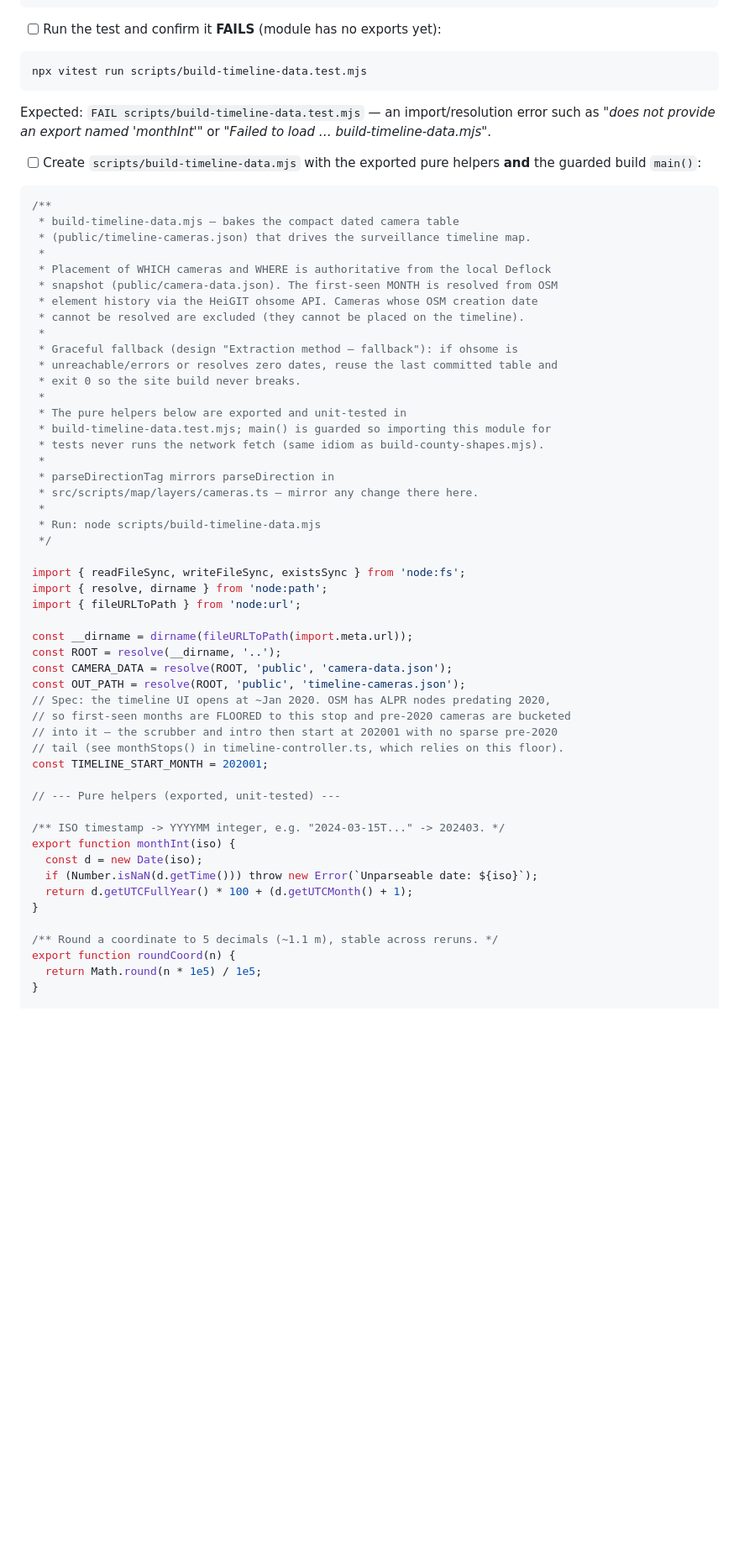
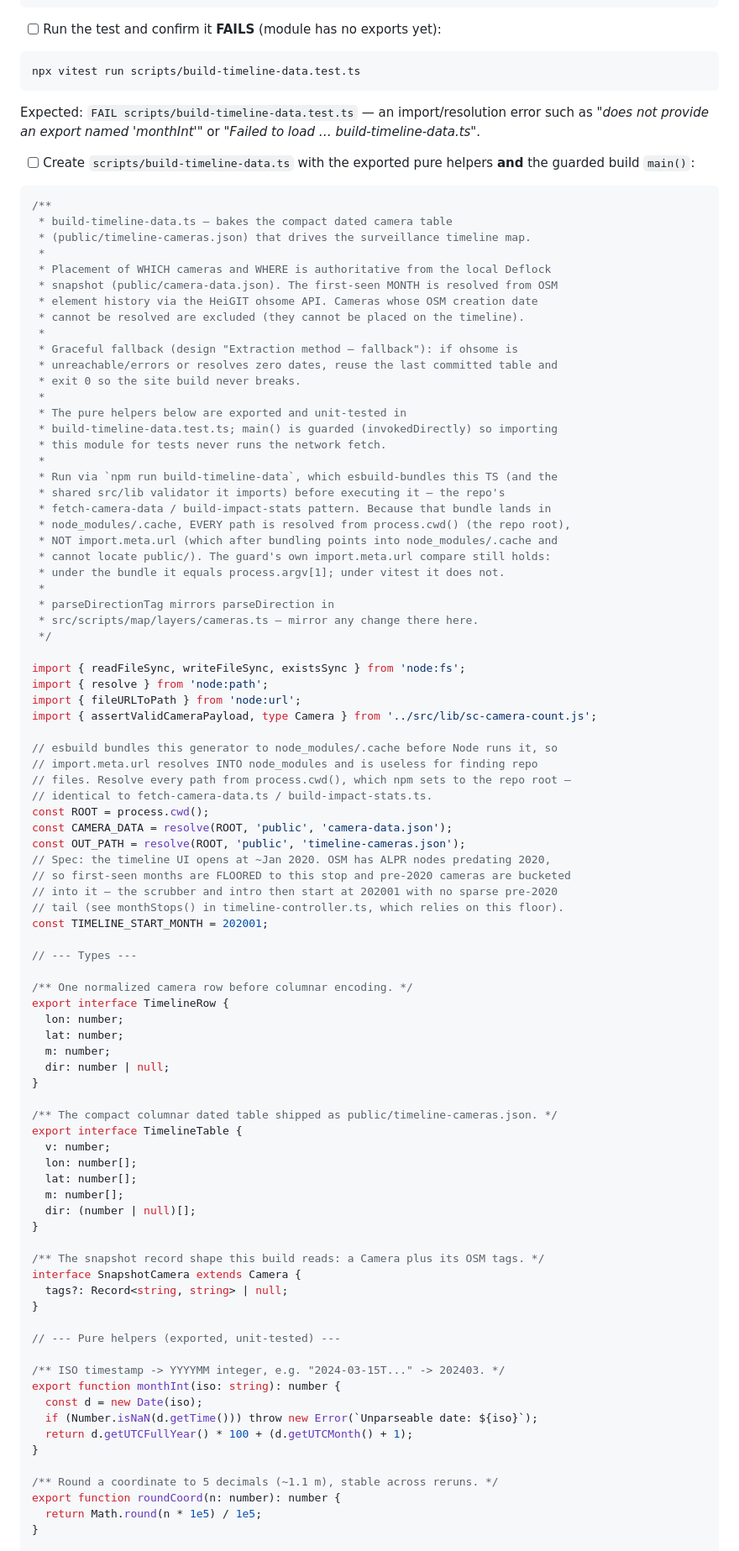
Before and after one commit to TimSimpsonJr/deflocksc-website, a Markdown page: docs/plans/2026-09-04-surveillance-timeline-map-plan.md, the part around one of its changes. Shown at 84% size. Drawn GitHub-style; blank space fills up the shorter version.

````diff
--- a/docs/plans/2026-09-04-surveillance-timeline-map-plan.md
+++ b/docs/plans/2026-09-04-surveillance-timeline-map-plan.md
@@ -195,15 +196,15 @@ describe('chooseOutput (graceful fallback)', () => {
 - [ ] Run the test and confirm it **FAILS** (module has no exports yet):
 
 ```
-npx vitest run scripts/build-timeline-data.test.mjs
-```
-Expected: `FAIL scripts/build-timeline-data.test.mjs` — an import/resolution error such as *"does not provide an export named 'monthInt'"* or *"Failed to load … build-timeline-data.mjs"*.
-
-- [ ] Create `scripts/build-timeline-data.mjs` with the exported pure helpers **and** the guarded build `main()`:
-
-```js
+npx vitest run scripts/build-timeline-data.test.ts
+```
+Expected: `FAIL scripts/build-timeline-data.test.ts` — an import/resolution error such as *"does not provide an export named 'monthInt'"* or *"Failed to load … build-timeline-data.ts"*.
+
+- [ ] Create `scripts/build-timeline-data.ts` with the exported pure helpers **and** the guarded build `main()`:
+
+```ts
 /**
- * build-timeline-data.mjs — bakes the compact dated camera table
+ * build-timeline-data.ts — bakes the compact dated camera table
  * (public/timeline-cameras.json) that drives the surveillance timeline map.
  *
  * Placement of WHICH cameras and WHERE is authoritative from the local Deflock
@@ -216,21 +217,31 @@ Expected: `FAIL scripts/build-timeline-data.test.mjs` — an import/resolution e
  * exit 0 so the site build never breaks.
  *
  * The pure helpers below are exported and unit-tested in
- * build-timeline-data.test.mjs; main() is guarded so importing this module for
- * tests never runs the network fetch (same idiom as build-county-shapes.mjs).
+ * build-timeline-data.test.ts; main() is guarded (invokedDirectly) so importing
+ * this module for tests never runs the network fetch.
+ *
+ * Run via `npm run build-timeline-data`, which esbuild-bundles this TS (and the
+ * shared src/lib validator it imports) before executing it — the repo's
+ * fetch-camera-data / build-impact-stats pattern. Because that bundle lands in
+ * node_modules/.cache, EVERY path is resolved from process.cwd() (the repo root),
+ * NOT import.meta.url (which after bundling points into node_modules/.cache and
+ * cannot locate public/). The guard's own import.meta.url compare still holds:
+ * under the bundle it equals process.argv[1]; under vitest it does not.
  *
  * parseDirectionTag mirrors parseDirection in
  * src/scripts/map/layers/cameras.ts — mirror any change there here.
- *
- * Run: node scripts/build-timeline-data.mjs
  */
 
 import { readFileSync, writeFileSync, existsSync } from 'node:fs';
-import { resolve, dirname } from 'node:path';
+import { resolve } from 'node:path';
 import { fileURLToPath } from 'node:url';
-
-const __dirname = dirname(fileURLToPath(import.meta.url));
-const ROOT = resolve(__dirname, '..');
+import { assertValidCameraPayload, type Camera } from '../src/lib/sc-camera-count.js';
+
+// esbuild bundles this generator to node_modules/.cache before Node runs it, so
+// import.meta.url resolves INTO node_modules and is useless for finding repo
+// files. Resolve every path from process.cwd(), which npm sets to the repo root —
+// identical to fetch-camera-data.ts / build-impact-stats.ts.
+const ROOT = process.cwd();
 const CAMERA_DATA = resolve(ROOT, 'public', 'camera-data.json');
 const OUT_PATH = resolve(ROOT, 'public', 'timeline-cameras.json');
 // Spec: the timeline UI opens at ~Jan 2020. OSM has ALPR nodes predating 2020,
@@ -239,17 +250,41 @@ const OUT_PATH = resolve(ROOT, 'public', 'timeline-cameras.json');
 // tail (see monthStops() in timeline-controller.ts, which relies on this floor).
 const TIMELINE_START_MONTH = 202001;
 
+// --- Types ---
+
+/** One normalized camera row before columnar encoding. */
+export interface TimelineRow {
+  lon: number;
+  lat: number;
+  m: number;
+  dir: number | null;
+}
+
+/** The compact columnar dated table shipped as public/timeline-cameras.json. */
+export interface TimelineTable {
+  v: number;
+  lon: number[];
+  lat: number[];
+  m: number[];
+  dir: (number | null)[];
+}
+
+/** The snapshot record shape this build reads: a Camera plus its OSM tags. */
+interface SnapshotCamera extends Camera {
+  tags?: Record<string, string> | null;
+}
+
 // --- Pure helpers (exported, unit-tested) ---
 
 /** ISO timestamp -> YYYYMM integer, e.g. "2024-03-15T..." -> 202403. */
-export function monthInt(iso) {
+export function monthInt(iso: string): number {
   const d = new Date(iso);
   if (Number.isNaN(d.getTime())) throw new Error(`Unparseable date: ${iso}`);
   return d.getUTCFullYear() * 100 + (d.getUTCMonth() + 1);
 }
 
 /** Round a coordinate to 5 decimals (~1.1 m), stable across reruns. */
-export function roundCoord(n) {
+export function roundCoord(n: number): number {
   return Math.round(n * 1e5) / 1e5;
 }
 
````
Also changed, not shown: other parts of docs/plans/2026-09-04-surveillance-timeline-map-plan.md (+105 -70 lines).
